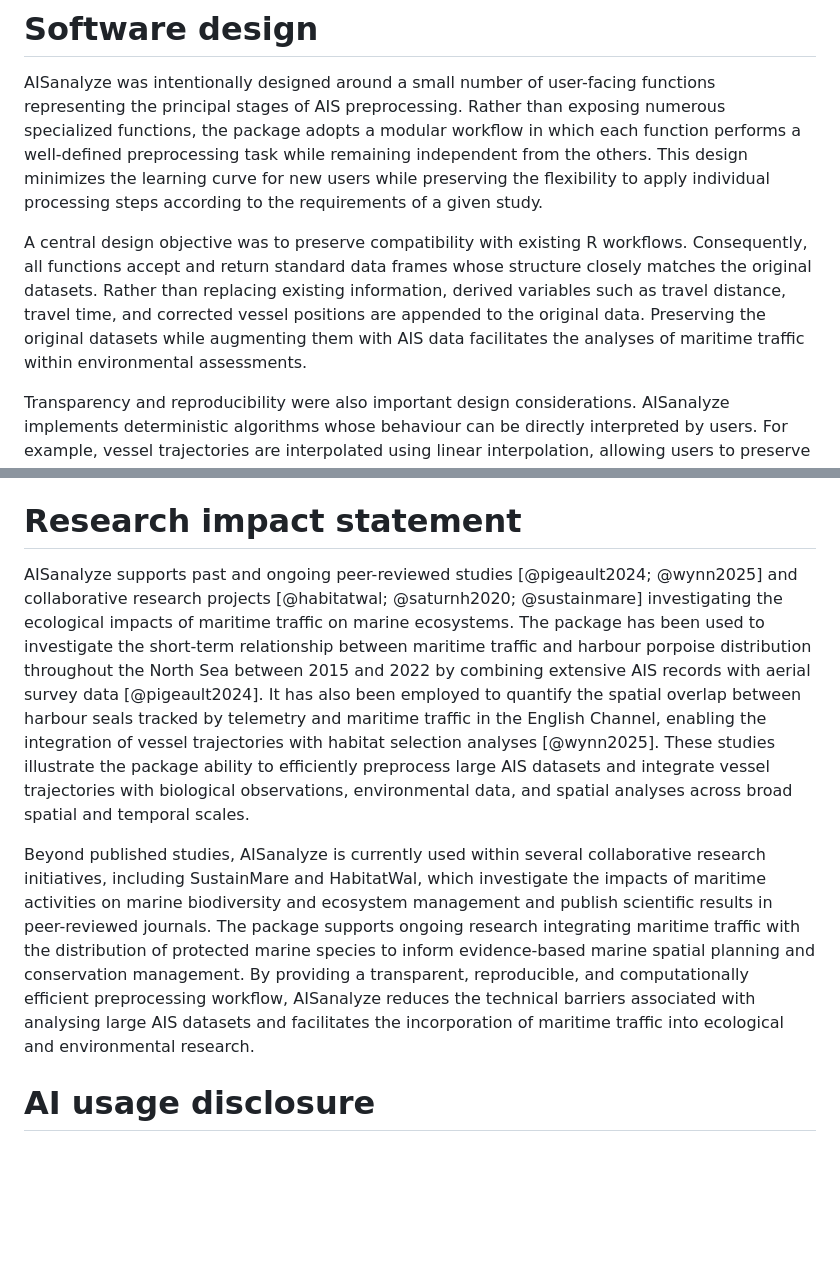
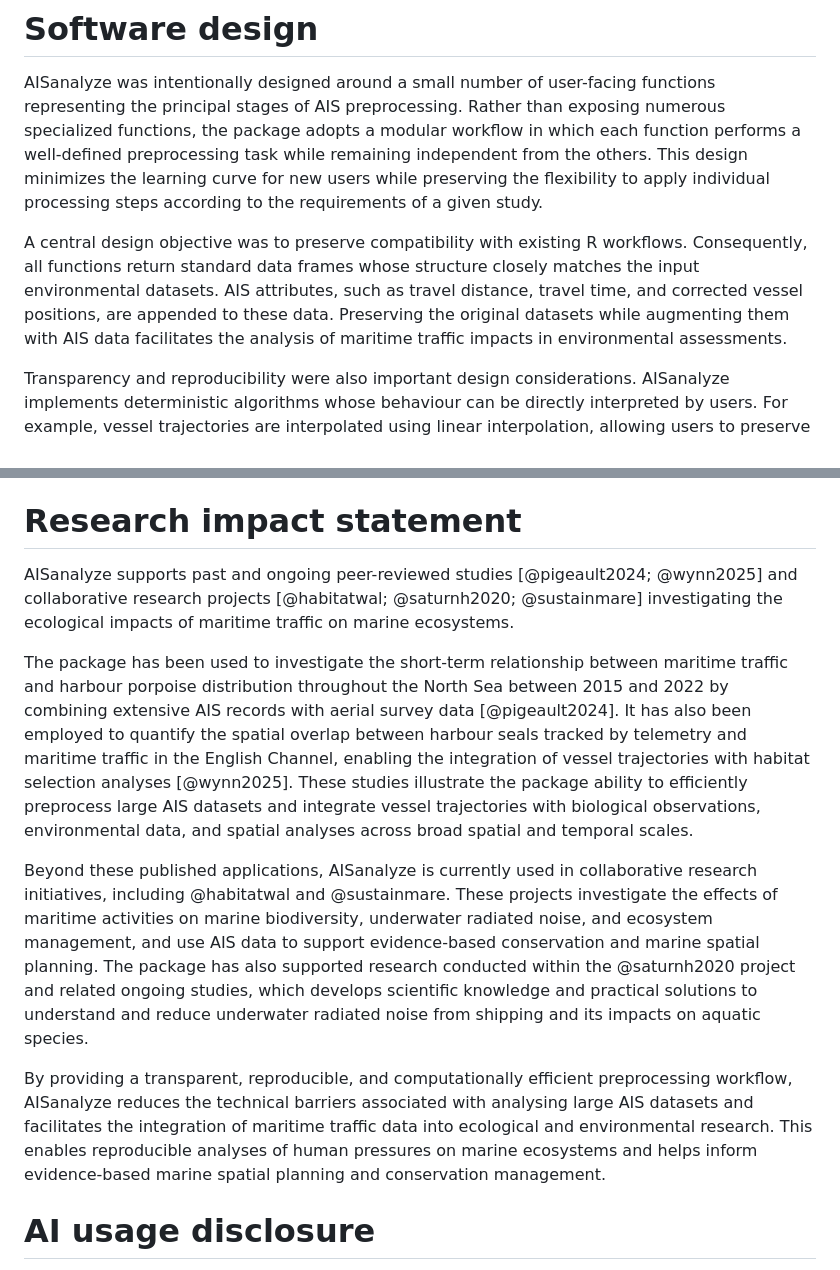
Before and after one commit to remip48/AISanalyze, a Markdown page: paper.md, 2 parts joined by grey strips. Drawn GitHub-style; blank space fills up the shorter version.

```diff
--- a/paper.md
+++ b/paper.md
@@ -68,7 +68,7 @@ A key design choice of AISanalyze is the use of deterministic preprocessing algo
 
 AISanalyze was intentionally designed around a small number of user-facing functions representing the principal stages of AIS preprocessing. Rather than exposing numerous specialized functions, the package adopts a modular workflow in which each function performs a well-defined preprocessing task while remaining independent from the others. This design minimizes the learning curve for new users while preserving the flexibility to apply individual processing steps according to the requirements of a given study.
 
-A central design objective was to preserve compatibility with existing R workflows. Consequently, all functions accept and return standard data frames whose structure closely matches the original datasets. Rather than replacing existing information, derived variables such as travel distance, travel time, and corrected vessel positions are appended to the original data. Preserving the original datasets while augmenting them with AIS data facilitates the analyses of maritime traffic within environmental assessments.
+A central design objective was to preserve compatibility with existing R workflows. Consequently, all functions return standard data frames whose structure closely matches the input environmental datasets. AIS attributes, such as travel distance, travel time, and corrected vessel positions, are appended to these data. Preserving the original datasets while augmenting them with AIS data facilitates the analysis of maritime traffic impacts in environmental assessments.
 
 Transparency and reproducibility were also important design considerations. AISanalyze implements deterministic algorithms whose behaviour can be directly interpreted by users. For example, vessel trajectories are interpolated using linear interpolation, allowing users to preserve observed vessel movements while avoiding additional modelling assumptions. Similarly, GPS correction procedures rely on explicit movement constraints.
 
@@ -76,10 +76,13 @@ AISanalyze is structured into six user-facing functions with additional internal
 
 # Research impact statement
 
-AISanalyze supports past and ongoing peer-reviewed studies [@pigeault2024; @wynn2025] and collaborative research projects [@habitatwal; @saturnh2020; @sustainmare] investigating the ecological impacts of maritime traffic on marine ecosystems. The package has been used to investigate the short-term relationship between maritime traffic and harbour porpoise distribution throughout the North Sea between 2015 and 2022 by combining extensive AIS records with aerial survey data [@pigeault2024]. It has also been employed to quantify the spatial overlap between harbour seals tracked by telemetry and maritime traffic in the English Channel, enabling the integration of vessel trajectories with habitat selection analyses [@wynn2025]. These studies illustrate the package ability to efficiently preprocess large AIS datasets and integrate vessel trajectories with biological observations, environmental data, and spatial analyses across broad spatial and temporal scales.
+AISanalyze supports past and ongoing peer-reviewed studies [@pigeault2024; @wynn2025] and collaborative research projects [@habitatwal; @saturnh2020; @sustainmare] investigating the ecological impacts of maritime traffic on marine ecosystems.
 
-Beyond published studies, AISanalyze is currently used within several collaborative research initiatives, including SustainMare and HabitatWal, which investigate the impacts of maritime activities on marine biodiversity and ecosystem management and publish scientific results in peer-reviewed journals. The package supports ongoing research integrating maritime traffic with the distribution of protected marine species to inform evidence-based marine spatial planning and conservation management.
-By providing a transparent, reproducible, and computationally efficient preprocessing workflow, AISanalyze reduces the technical barriers associated with analysing large AIS datasets and facilitates the incorporation of maritime traffic into ecological and environmental research.
+The package has been used to investigate the short-term relationship between maritime traffic and harbour porpoise distribution throughout the North Sea between 2015 and 2022 by combining extensive AIS records with aerial survey data [@pigeault2024]. It has also been employed to quantify the spatial overlap between harbour seals tracked by telemetry and maritime traffic in the English Channel, enabling the integration of vessel trajectories with habitat selection analyses [@wynn2025]. These studies illustrate the package ability to efficiently preprocess large AIS datasets and integrate vessel trajectories with biological observations, environmental data, and spatial analyses across broad spatial and temporal scales.
+
+Beyond these published applications, AISanalyze is currently used in collaborative research initiatives, including @habitatwal and @sustainmare. These projects investigate the effects of maritime activities on marine biodiversity, underwater radiated noise, and ecosystem management, and use AIS data to support evidence-based conservation and marine spatial planning. The package has also supported research conducted within the @saturnh2020 project and related ongoing studies, which develops scientific knowledge and practical solutions to understand and reduce underwater radiated noise from shipping and its impacts on aquatic species.
+
+By providing a transparent, reproducible, and computationally efficient preprocessing workflow, AISanalyze reduces the technical barriers associated with analysing large AIS datasets and facilitates the integration of maritime traffic data into ecological and environmental research. This enables reproducible analyses of human pressures on marine ecosystems and helps inform evidence-based marine spatial planning and conservation management.
 
 # AI usage disclosure
 
```
Also changed, not shown: other parts of paper.md (+5 -5 lines).
